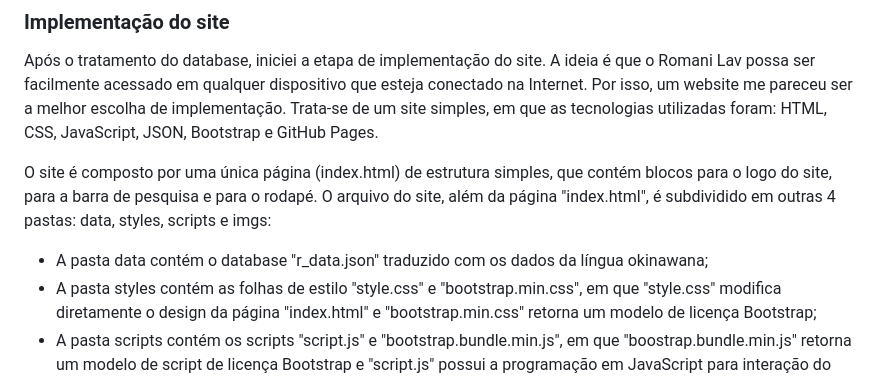
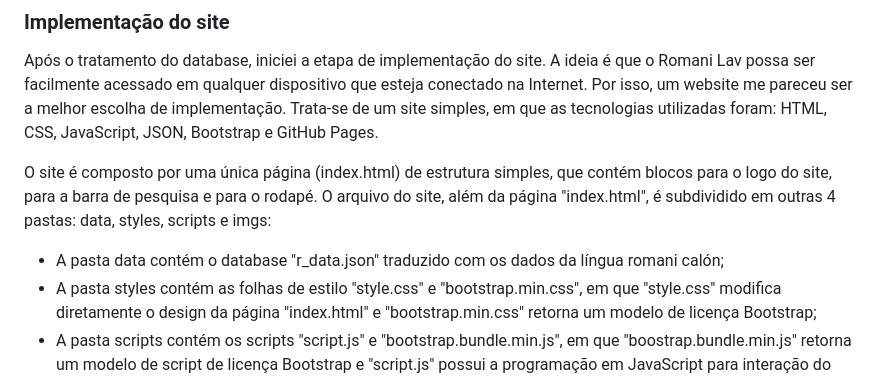
Before and after one commit to Lisanju/romani-lav, a Markdown page: README.md, the part around the change. Rendered like a GitHub page.

```diff
--- a/README.md
+++ b/README.md
@@ -36,7 +36,7 @@ Após o tratamento do database, iniciei a etapa de implementação do site. A id
 
 O site é composto por uma única página (index.html) de estrutura simples, que contém blocos para o logo do site, para a barra de pesquisa e para o rodapé. O arquivo do site, além da página "index.html", é subdividido em outras 4 pastas: data, styles, scripts e imgs:
 
-- A pasta data contém o database "r_data.json" traduzido com os dados da língua okinawana;
+- A pasta data contém o database "r_data.json" traduzido com os dados da língua romani calón;
 - A pasta styles contém as folhas de estilo "style.css" e "bootstrap.min.css", em que "style.css" modifica diretamente o design da página "index.html" e "bootstrap.min.css" retorna um modelo de licença Bootstrap;
 - A pasta scripts contém os scripts "script.js" e "bootstrap.bundle.min.js", em que "boostrap.bundle.min.js" retorna um modelo de script de licença Bootstrap e "script.js" possui a programação em JavaScript para interação do usuário com o site, gerenciamento da palavra digitada pelo usuário, busca pela palavra na base de dados "r_data.json" e modificação da página "index.html" para a exibição das informações sobre a palavra pesquisada;
 - A pasta imgs contém todos os arquivos de imagens utilizados pelo site em formato .png.
```
